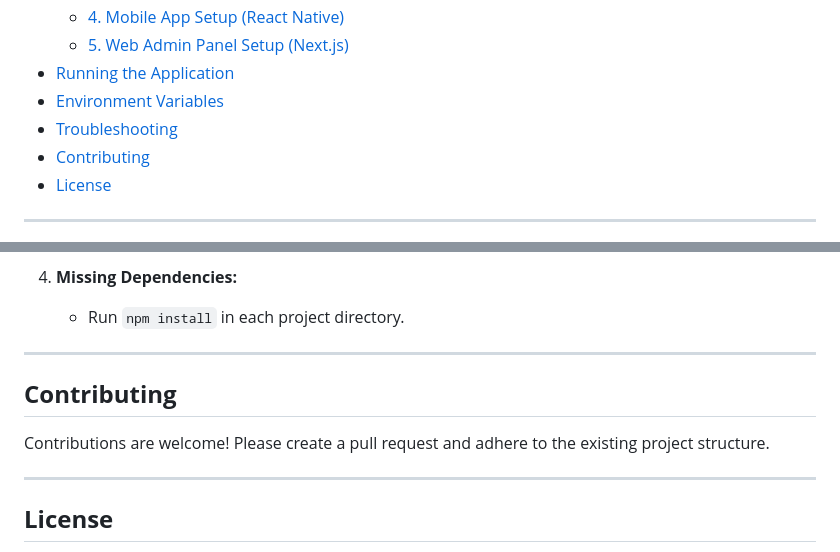
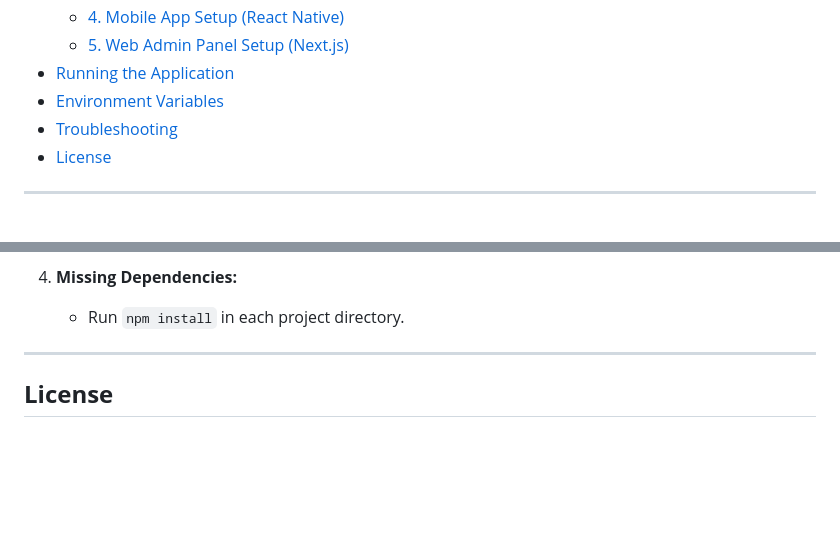
Before and after one commit to princepal9120/wallet-app, a Markdown page: README.md, 2 parts joined by grey strips. Rendered like a GitHub page; blank space fills up the shorter version.

```diff
--- a/README.md
+++ b/README.md
@@ -17,7 +17,6 @@ Welcome to the **Full-Stack Wallet App**! This project includes a **React Native
 - [Running the Application](#running-the-application)
 - [Environment Variables](#environment-variables)
 - [Troubleshooting](#troubleshooting)
-- [Contributing](#contributing)
 - [License](#license)
 
 ---
@@ -265,11 +264,6 @@ url: 'http://localhost:5000/trpc'
 4. **Missing Dependencies:**
    - Run `npm install` in each project directory.
 
----
-
-## **Contributing**
-
-Contributions are welcome! Please create a pull request and adhere to the existing project structure.
 
 ---
 
```
